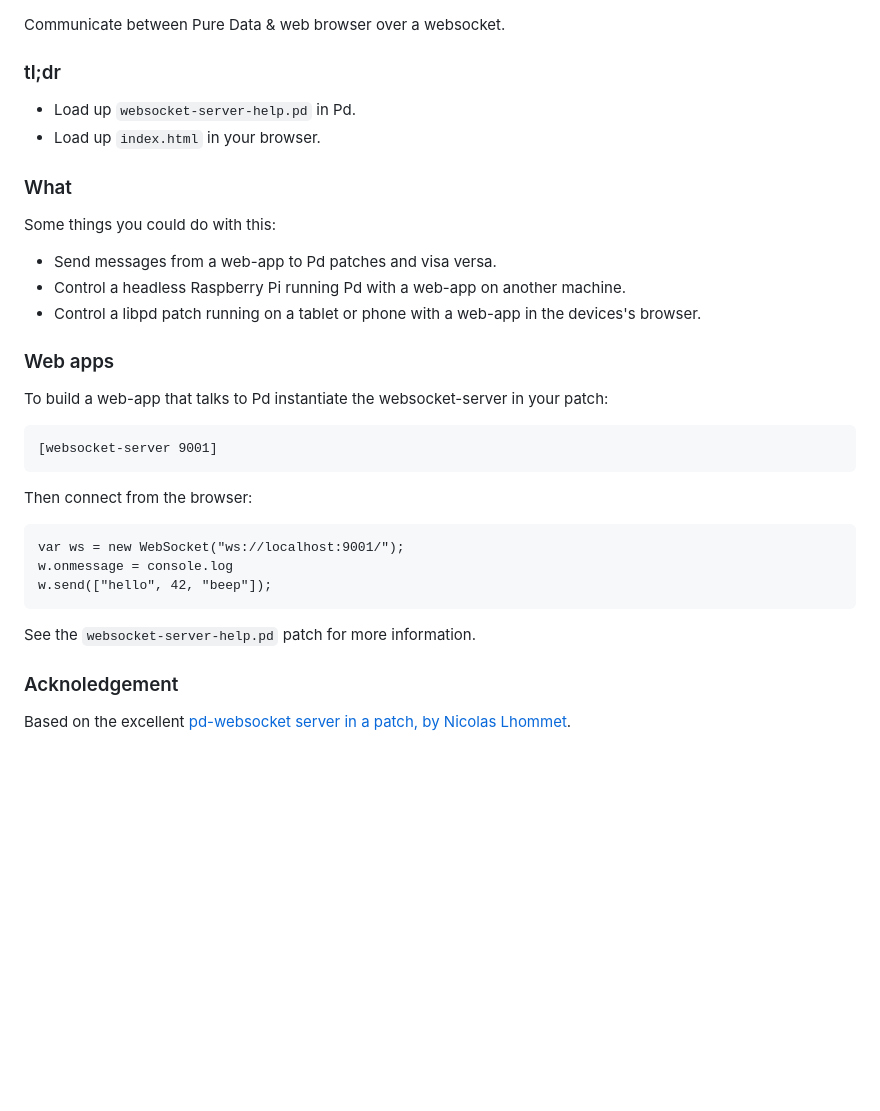
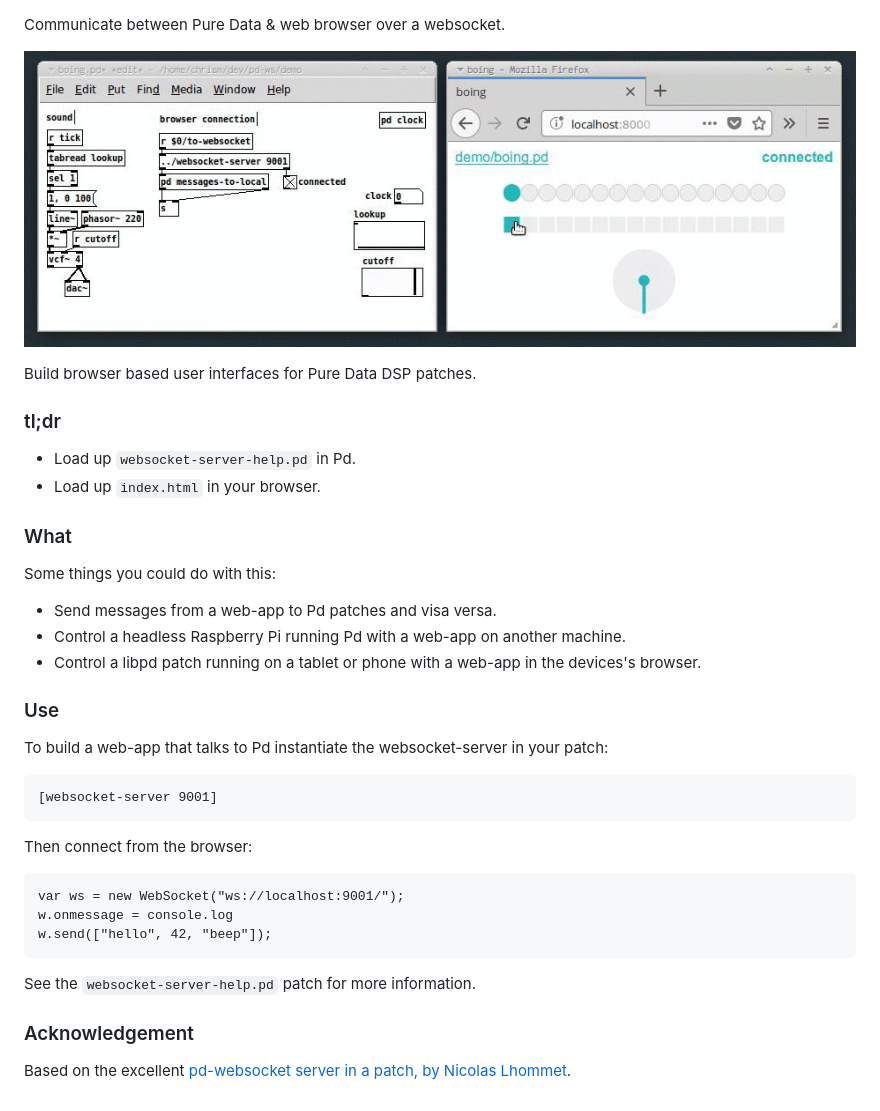
Before and after one commit to chr15m/pd-ws, a Markdown page: README.md, the part around the change. Rendered like a GitHub page; pictures changed too: screencast.gif (added); blank space fills up the shorter version.

Commit message:
Screencast.

```diff
--- a/README.md
+++ b/README.md
@@ -1,4 +1,8 @@
 Communicate between Pure Data & web browser over a websocket.
+
+![Screencast GIF of Pure Data talking to a web browser over a websocket.](./screencast.gif)
+
+Build browser based user interfaces for Pure Data DSP patches.
 
 ### tl;dr
 
@@ -13,7 +17,7 @@ Some things you could do with this:
  * Control a headless Raspberry Pi running Pd with a web-app on another machine.
  * Control a libpd patch running on a tablet or phone with a web-app in the devices's browser.
 
-### Web apps ###
+### Use
 
 To build a web-app that talks to Pd instantiate the websocket-server in your patch:
 
@@ -27,6 +31,6 @@ Then connect from the browser:
 
 See the `websocket-server-help.pd` patch for more information.
 
-### Acknoledgement
+### Acknowledgement
 
 Based on the excellent [pd-websocket server in a patch, by Nicolas Lhommet](https://sourceforge.net/projects/websocketserverinapatch/).
```
